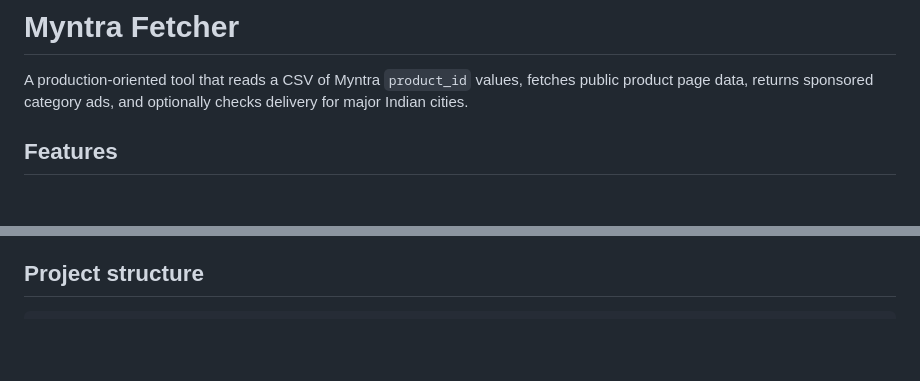
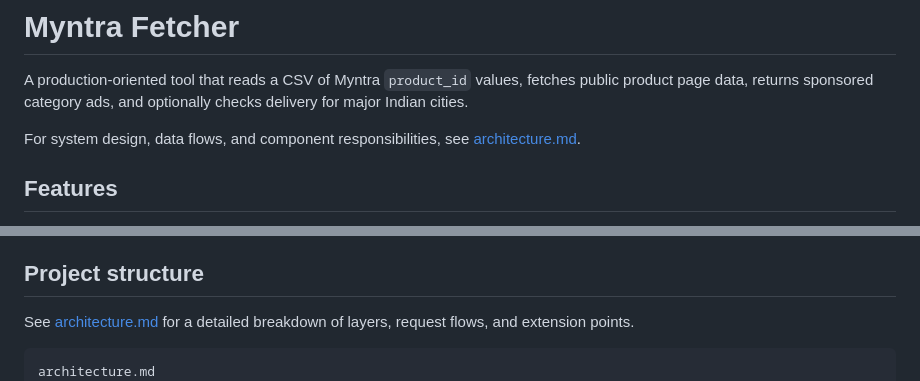
Before and after one commit to KaranSModi/Myntra-Fetcher, a Markdown page: README.md, 2 parts joined by grey strips. Drawn GitHub-style; blank space fills up the shorter version.

Commit message:
Added Architecture.md file and reference

````diff
--- a/README.md
+++ b/README.md
@@ -1,6 +1,8 @@
 # Myntra Fetcher
 
 A production-oriented tool that reads a CSV of Myntra `product_id` values, fetches public product page data, returns sponsored category ads, and optionally checks delivery for major Indian cities.
+
+For system design, data flows, and component responsibilities, see [architecture.md](architecture.md).
 
 ## Features
 
@@ -161,7 +163,10 @@ With more time, I would add:
 
 ## Project structure
 
+See [architecture.md](architecture.md) for a detailed breakdown of layers, request flows, and extension points.
+
 ```text
+architecture.md
 app/
   api/v1/endpoints/jobs.py
   core/config.py
````
